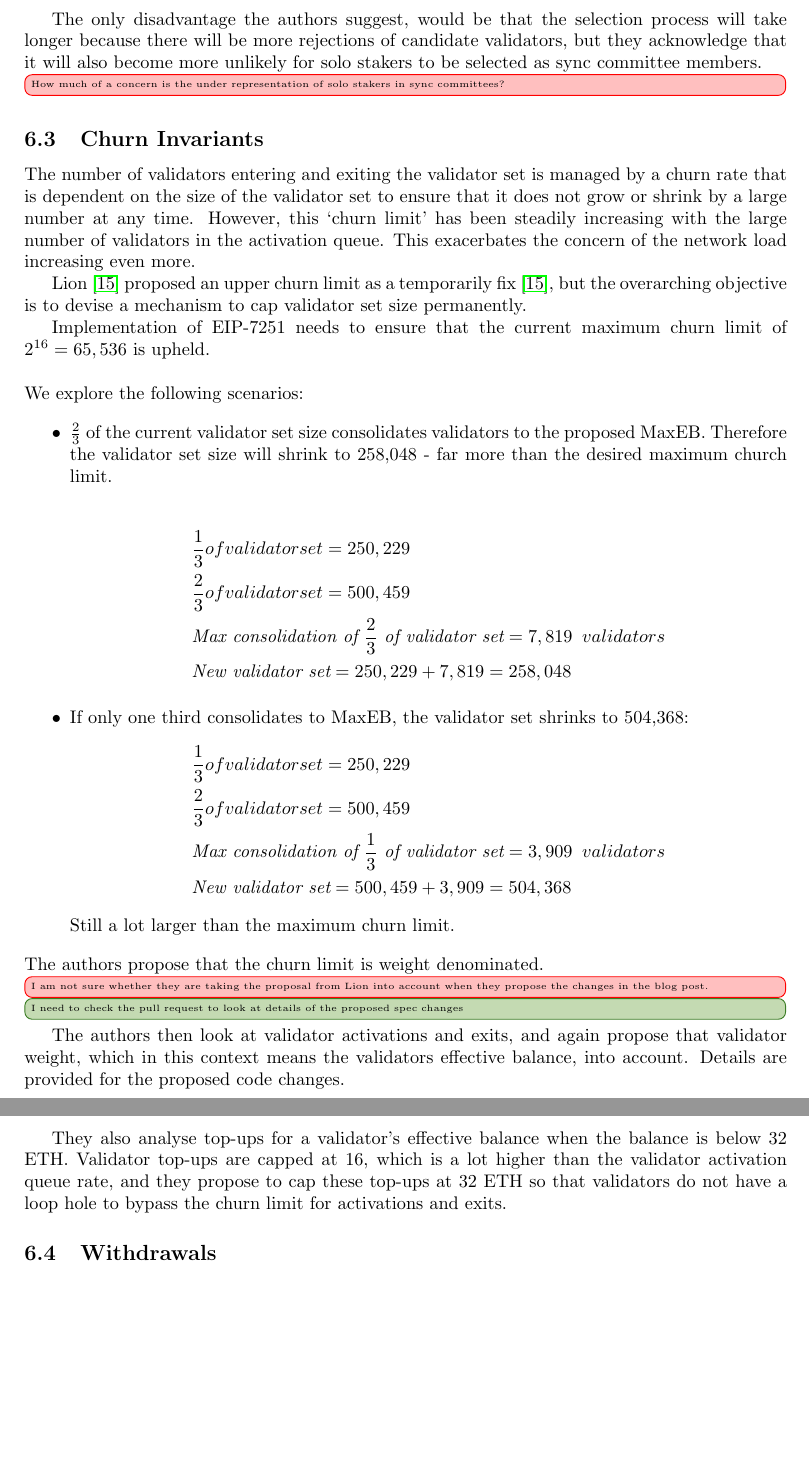
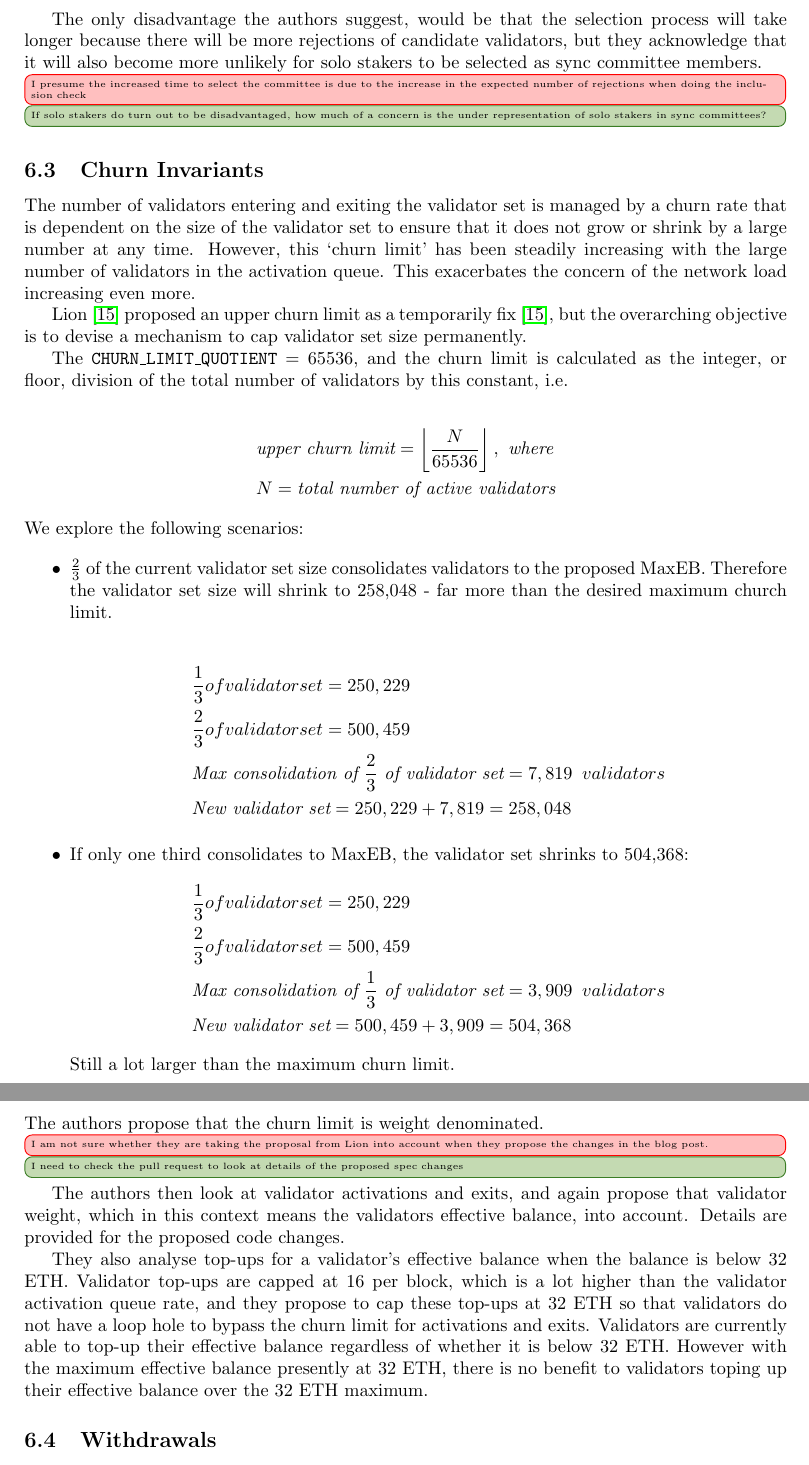
Before and after one commit to sandJohnson/validator-economics, a LaTeX document (documents/max-eb-proposal.tex): two parts of pages 9 and 10 of 23, joined at a grey line, cut so that both start at the same text, the shorter picture padded with empty space. Compiled offline with pdfLaTeX.

Commit message:
integrate suggested changes from Ben

```diff
--- a/documents/max-eb-proposal.tex
+++ b/documents/max-eb-proposal.tex
@@ -362,5 +363,6 @@ Once a validator has been selected from the shuffled index, the check for inclus
 The only disadvantage the authors suggest, would be that the selection process will take longer because there will be more rejections of candidate validators, but they acknowledge that it will also become more unlikely for solo stakers to be selected as sync committee members.
-\unsure [inline] {How much of a concern is the under representation of solo stakers in sync committees?}
+\unsure [inline] {I presume the increased time to select the committee is due to the increase in the expected number of rejections when doing the inclusion check}
+\info [inline] {If solo stakers do turn out to be disadvantaged, how much of a concern is the under representation of solo stakers in sync committees?}
 % -------------------------------------
 \subsection{Churn Invariants}
 % -------------------------------------
@@ -368,7 +370,14 @@ The number of validators entering and exiting the validator set is managed by a
 
 Lion \cite{dapplion} proposed an upper churn limit as a temporarily fix \cite{dapplion}, but the overarching objective is to devise a mechanism to cap validator set size permanently.
 
-Implementation of EIP-7251 needs to ensure that the current maximum churn limit of $2^{16} = 65,536$ is upheld.\\
+The \texttt{CHURN\_LIMIT\_QUOTIENT} = 65536, and the churn limit is calculated as the integer, or floor, division of the total number of validators by this constant, i.e.
+
+\begin{equation*}
+\begin{split}
+& \textit{upper churn limit} = \left\lfloor \frac{N}{65536} \right\rfloor, \textit{ where} \\
+& N = \textit{total number of active validators}
+\end{split}
+\end{equation*}
 
 \noindent
 We explore the following scenarios:
@@ -404,7 +413,7 @@ The authors propose that the churn limit is weight denominated.
 
 The authors then look at validator activations and exits, and again propose that validator weight, which in this context means the validators effective balance, into account. Details are provided for the proposed code changes.
 
-They also analyse top-ups for a validator's effective balance when the balance is below 32 ETH. Validator top-ups are capped at 16, which is a lot higher than the validator activation queue rate, and they propose to cap these top-ups at 32 ETH so that validators do not have a loop hole to bypass the churn limit for activations and exits.
+They also analyse top-ups for a validator's effective balance when the balance is below 32 ETH. Validator top-ups are capped at 16 per block, which is a lot higher than the validator activation queue rate, and they propose to cap these top-ups at 32 ETH so that validators do not have a loop hole to bypass the churn limit for activations and exits. Validators are currently able to top-up their effective balance regardless of whether it is below 32 ETH. However with the maximum effective balance presently at 32 ETH, there is no benefit to validators toping up their effective balance over the 32 ETH maximum.
 
 % --------------------------------
 \subsection{Withdrawals}
```
Also changed, not shown: documents/data-gathering.tex (+1 -2 lines), documents/max-eb-proposal.pdf, documents/max-eb-proposal.tex (11 more changed lines).
